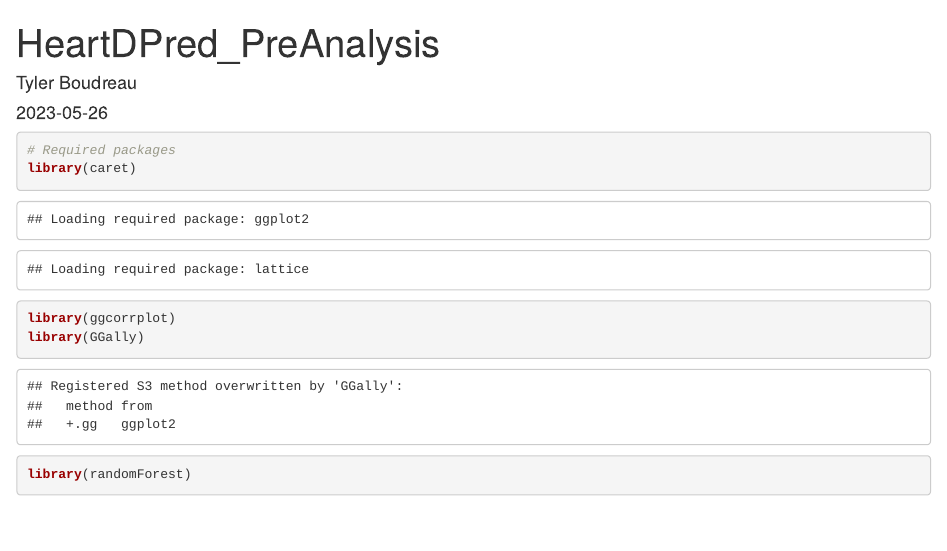
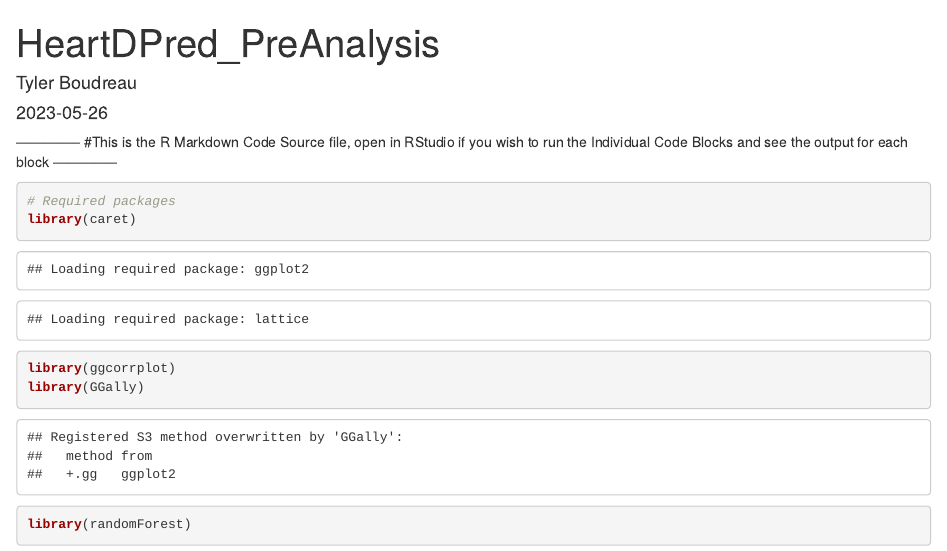
Before and after one commit to tylerb7722/HeartDiseaseClev_ExPred-Analysis, an R Markdown document (HeardDPredMKD_Example.Rmd): the page in a window 1100 px wide, from its top. Rendered offline with R 4.5, knitr and Pandoc, with nearby package versions; some code elsewhere in the file could not run offline.

Commit message:
Update HeardDPredMKD_Example.Rmd

```diff
--- a/HeardDPredMKD_Example.Rmd
+++ b/HeardDPredMKD_Example.Rmd
@@ -1,3 +1,5 @@
+-------------- #This is the R Markdown Code Source file, open in RStudio if you wish to run the Individual Code Blocks and see the output for each block --------------
+
 ---
 title: "HeartDPred_PreAnalysis"
 author: "Tyler Boudreau"
```
